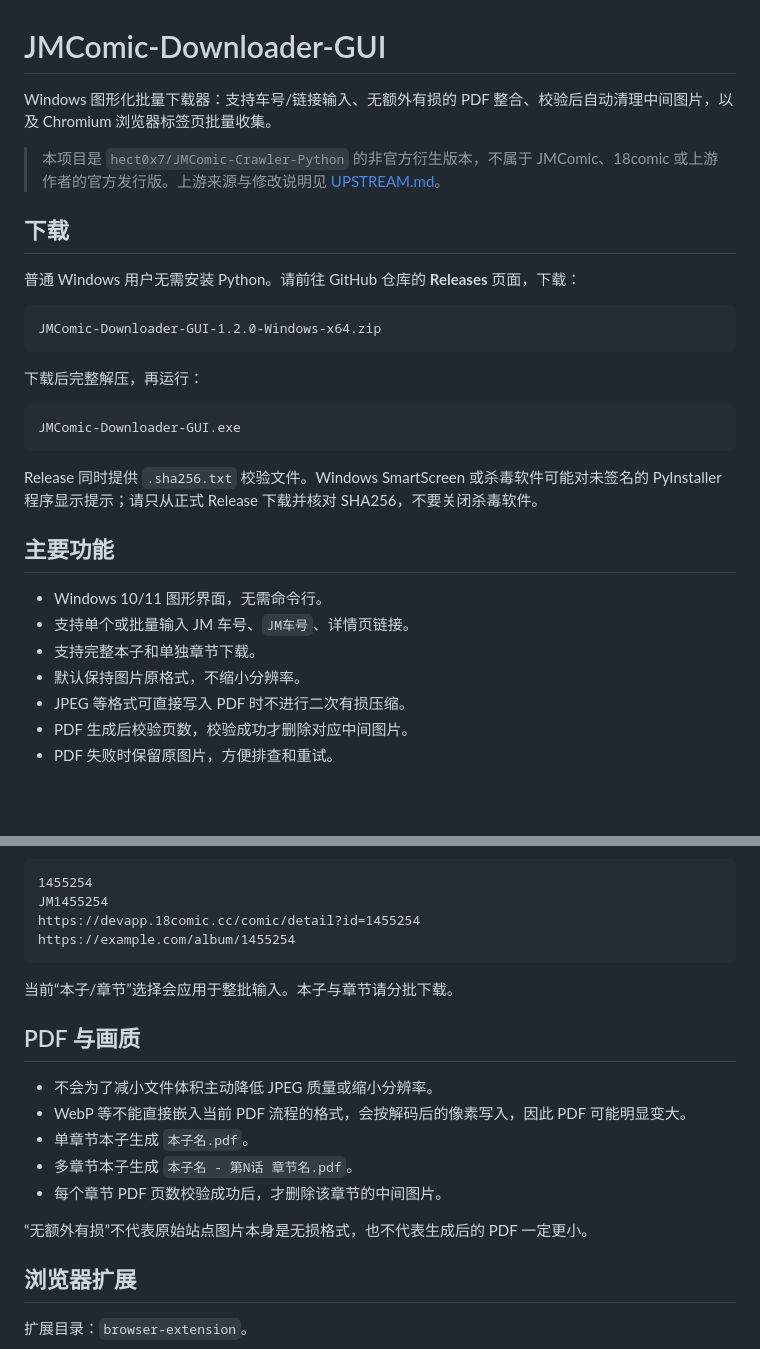
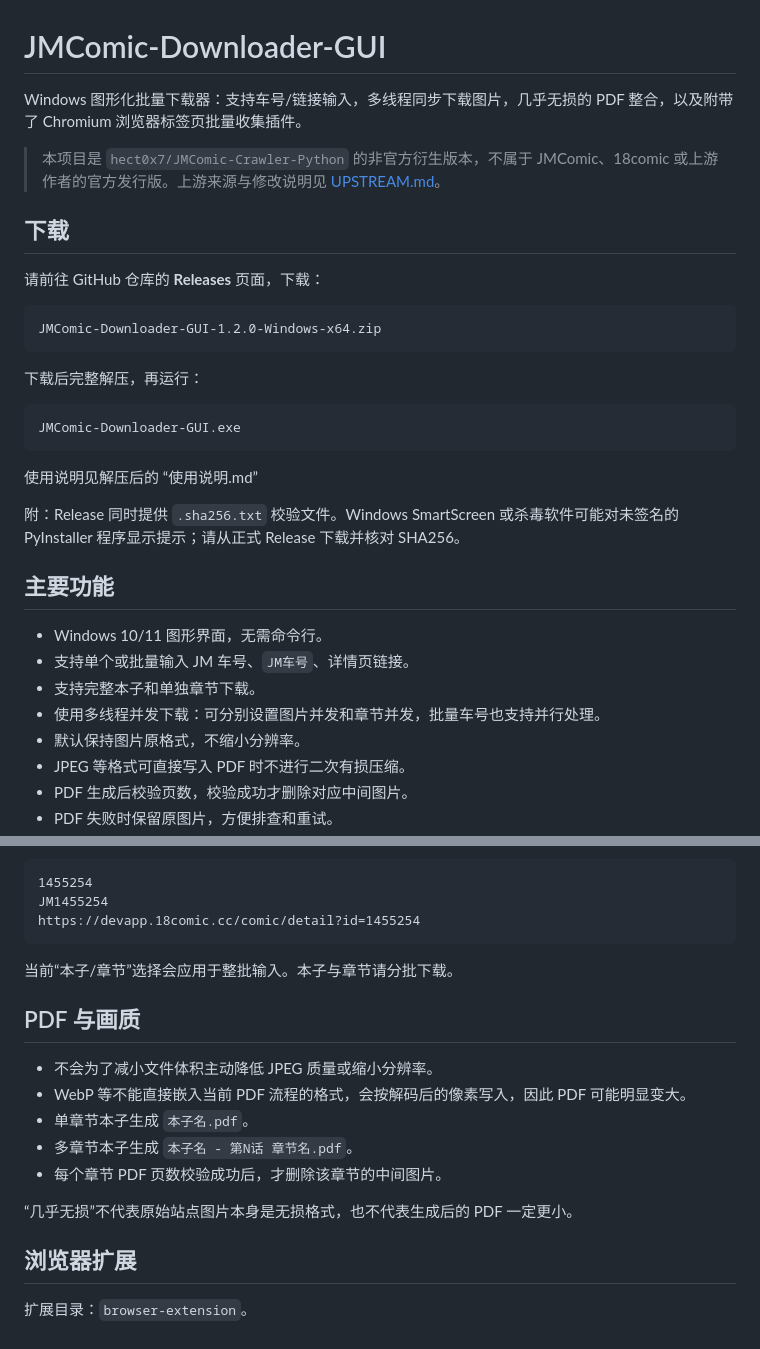
Before and after one commit to keylight-leo86/JMComic-Downloader-GUI, a Markdown page: README.md, 2 parts joined by grey strips. Drawn GitHub-style; blank space fills up the shorter version.

````diff
--- a/README.md
+++ b/README.md
@@ -1,12 +1,12 @@
 # JMComic-Downloader-GUI
 
-Windows 图形化批量下载器：支持车号/链接输入、无额外有损的 PDF 整合、校验后自动清理中间图片，以及 Chromium 浏览器标签页批量收集。
+Windows 图形化批量下载器：支持车号/链接输入，多线程同步下载图片，几乎无损的 PDF 整合，以及附带了 Chromium 浏览器标签页批量收集插件。
 
 > 本项目是 `hect0x7/JMComic-Crawler-Python` 的非官方衍生版本，不属于 JMComic、18comic 或上游作者的官方发行版。上游来源与修改说明见 [UPSTREAM.md](UPSTREAM.md)。
 
 ## 下载
 
-普通 Windows 用户无需安装 Python。请前往 GitHub 仓库的 **Releases** 页面，下载：
+请前往 GitHub 仓库的 **Releases** 页面，下载：
 
 ```text
 JMComic-Downloader-GUI-1.2.0-Windows-x64.zip
@@ -18,13 +18,16 @@ JMComic-Downloader-GUI-1.2.0-Windows-x64.zip
 JMComic-Downloader-GUI.exe
 ```
 
-Release 同时提供 `.sha256.txt` 校验文件。Windows SmartScreen 或杀毒软件可能对未签名的 PyInstaller 程序显示提示；请只从正式 Release 下载并核对 SHA256，不要关闭杀毒软件。
+使用说明见解压后的 “使用说明.md”
+
+附：Release 同时提供 `.sha256.txt` 校验文件。Windows SmartScreen 或杀毒软件可能对未签名的 PyInstaller 程序显示提示；请从正式 Release 下载并核对 SHA256。
 
 ## 主要功能
 
 - Windows 10/11 图形界面，无需命令行。
 - 支持单个或批量输入 JM 车号、`JM车号`、详情页链接。
 - 支持完整本子和单独章节下载。
+- 使用多线程并发下载：可分别设置图片并发和章节并发，批量车号也支持并行处理。
 - 默认保持图片原格式，不缩小分辨率。
 - JPEG 等格式可直接写入 PDF 时不进行二次有损压缩。
 - PDF 生成后校验页数，校验成功才删除对应中间图片。
@@ -54,7 +57,6 @@ Release 同时提供 `.sha256.txt` 校验文件。Windows SmartScreen 或杀毒
 1455254
 JM1455254
 https://devapp.18comic.cc/comic/detail?id=1455254
-https://example.com/album/1455254
 ```
 
 当前“本子/章节”选择会应用于整批输入。本子与章节请分批下载。
@@ -67,7 +69,7 @@ https://example.com/album/1455254
 - 多章节本子生成 `本子名 - 第N话 章节名.pdf`。
 - 每个章节 PDF 页数校验成功后，才删除该章节的中间图片。
 
-“无额外有损”不代表原始站点图片本身是无损格式，也不代表生成后的 PDF 一定更小。
+“几乎无损”不代表原始站点图片本身是无损格式，也不代表生成后的 PDF 一定更小。
 
 ## 浏览器扩展
 
````
